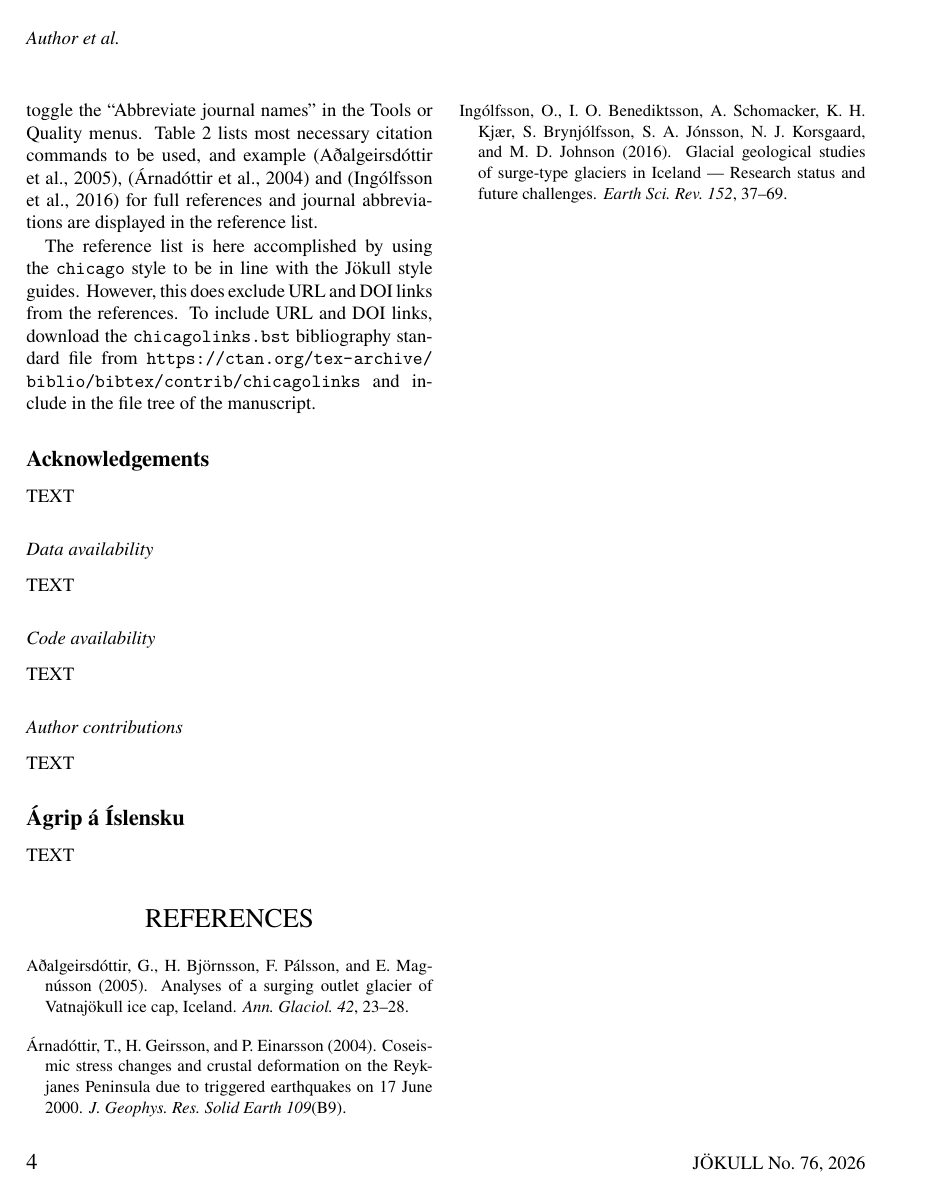
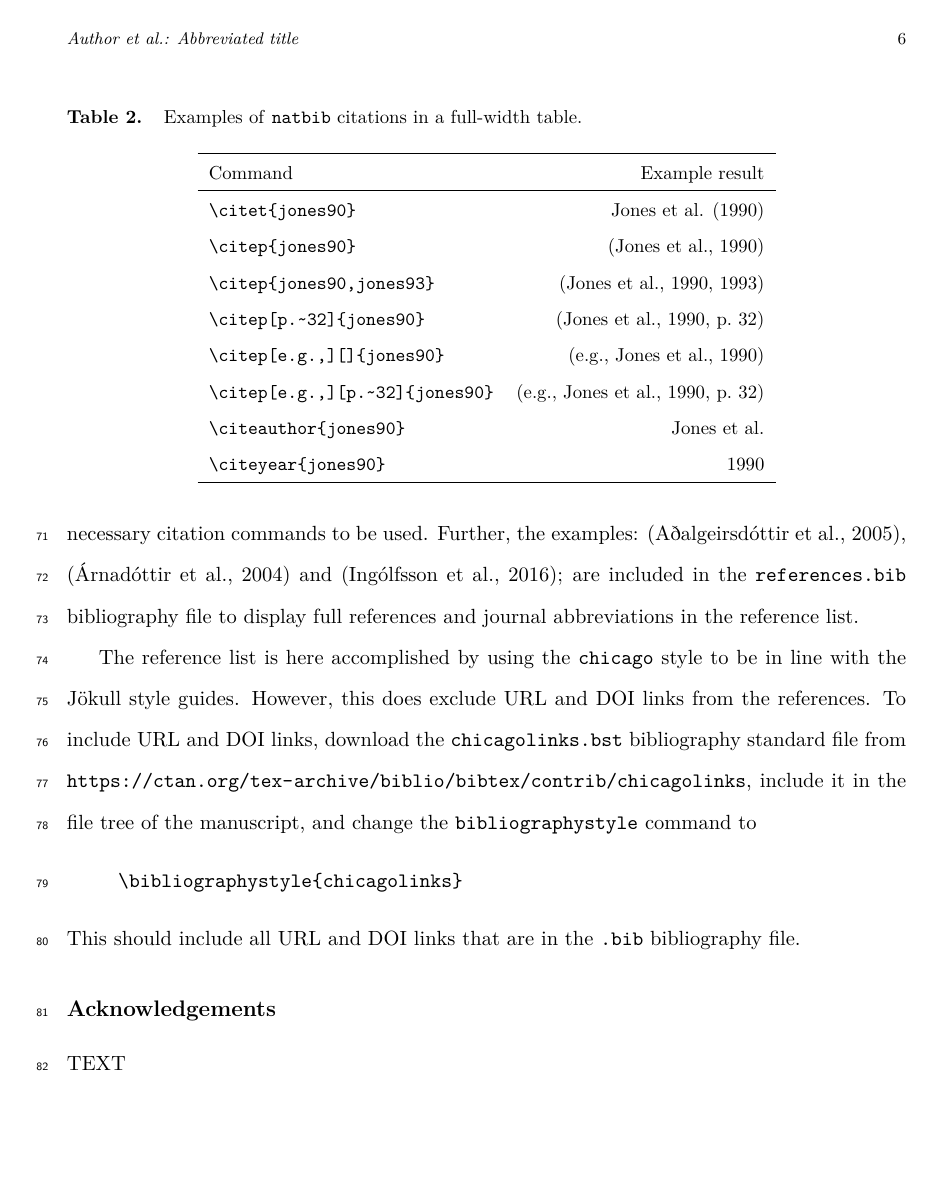
Before and after one commit to TryggviU/Jokull-journal_LaTeX-template, a LaTeX document (main.tex): page 4 of 4 before the commit and page 6 of 7 after it. Compiled offline with pdfLaTeX.

Commit message:
Updates from Overleaf

```diff
--- a/main.tex
+++ b/main.tex
@@ -1,5 +1,5 @@
-\documentclass{jokull}
-% \documentclass[review]{jokull} % Use this line instead of the above one when submitting for review.
+% \documentclass{jokull}
+\documentclass[review]{jokull} % Use this line instead of the above one when submitting for review.
 
 \usepackage[utf8]{inputenc}
 
@@ -127,7 +127,7 @@ All raster graphics must have a resolution between 300 and 600 ppi. The final fi
 
 \begin{table*}
     \centering
-    \caption{Examples of citations in a full-width table.}
+    \caption{Examples of \texttt{natbib} citations in a full-width table.}
     \label{tab:citation}
     \begin{tabular}{lr}
         \hline
@@ -143,9 +143,13 @@ All raster graphics must have a resolution between 300 and 600 ppi. The final fi
         \end{tabular}
 \end{table*}
 
-References should be listed in alphabetical order at the end of the paper. Abbreviate the titles of periodicals mentioned in the list of references according to the International Serials Catalogue published by the International Council of Scientific Unions Abstracting Board (ISBN 92-9027-004-7). No automated way is currently included with this document to abbreviate the journal names, so authors must do so themselves. An easy way for those using JabRef to manage their references is to toggle the ``Abbreviate journal names'' in the Tools or Quality menus. Table \ref{tab:citation} lists most necessary citation commands to be used, and example \citep{Adalgeirsdottir_etal_2005}, \citep{Arnadottir_etal_2004} and \citep{Ingolfsson_etal_2016} for full references and journal abbreviations are displayed in the reference list.
+References should be listed in alphabetical order at the end of the paper. Abbreviate the titles of periodicals mentioned in the list of references according to the International Serials Catalogue published by the International Council of Scientific Unions Abstracting Board (ISBN 92-9027-004-7). No automated way is currently included with this document to abbreviate the journal names, so authors must do so themselves. An easy way for those using JabRef to manage their references is to toggle the ``Abbreviate journal names'' in the Tools or Quality menus. This template uses the package \verb"natbib" to manage citations, and Table \ref{tab:citation} lists most necessary citation commands to be used. Further, the examples: \citep{Adalgeirsdottir_etal_2005}, \citep{Arnadottir_etal_2004} and \citep{Ingolfsson_etal_2016}; are included in the \verb"references.bib" bibliography file to display full references and journal abbreviations in the reference list.
 
-The reference list is here accomplished by using the \verb"chicago" style to be in line with the Jökull style guides. However, this does exclude URL and DOI links from the references. To include URL and DOI links, download the \verb"chicagolinks.bst" bibliography standard file from \url{https://ctan.org/tex-archive/biblio/bibtex/contrib/chicagolinks} and include in the file tree of the manuscript.
+The reference list is here accomplished by using the \verb"chicago" style to be in line with the Jökull style guides. However, this does exclude URL and DOI links from the references. To include URL and DOI links, download the \verb"chicagolinks.bst" bibliography standard file from \url{https://ctan.org/tex-archive/biblio/bibtex/contrib/chicagolinks}, include it in the file tree of the manuscript, and change the \verb"bibliographystyle" command to
+\begin{quote}
+    \verb"\bibliographystyle{chicagolinks}"
+\end{quote}
+This should include all URL and DOI links that are in the \verb".bib" bibliography file.
 
 
 \acknowledgements{TEXT}
```
